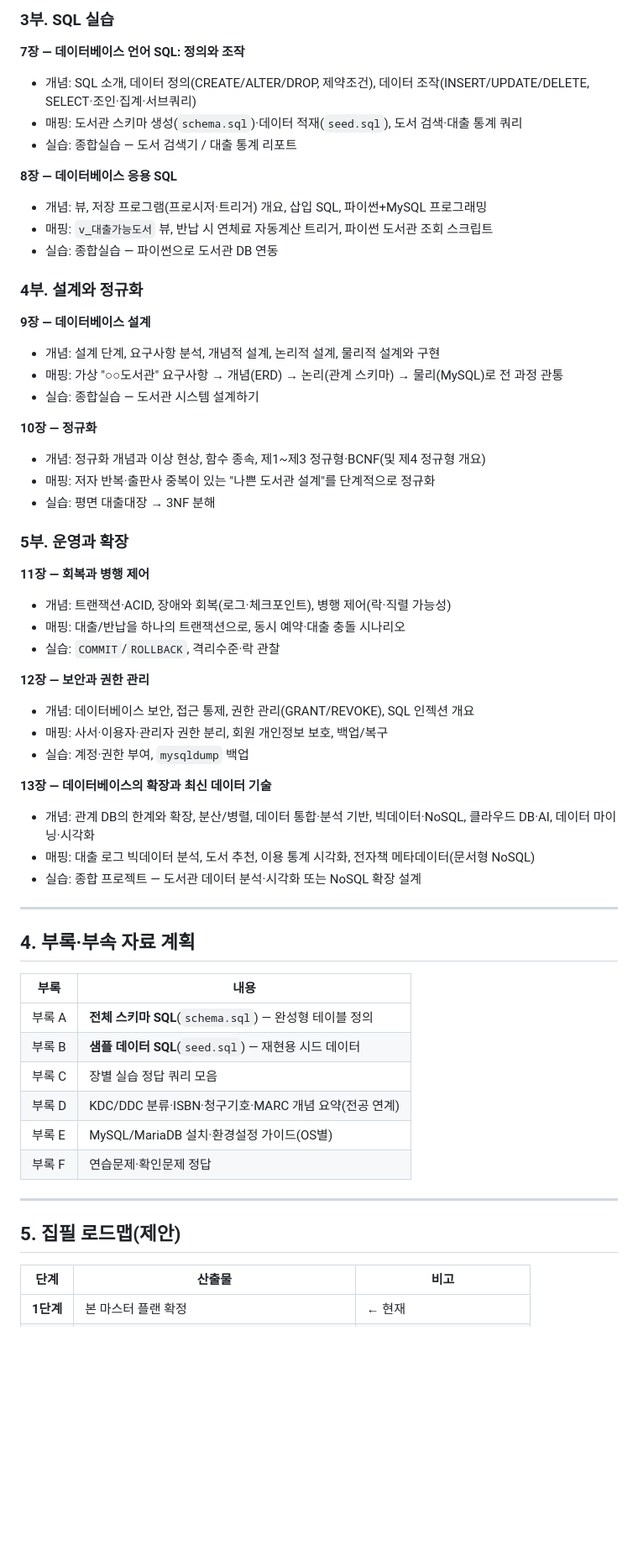
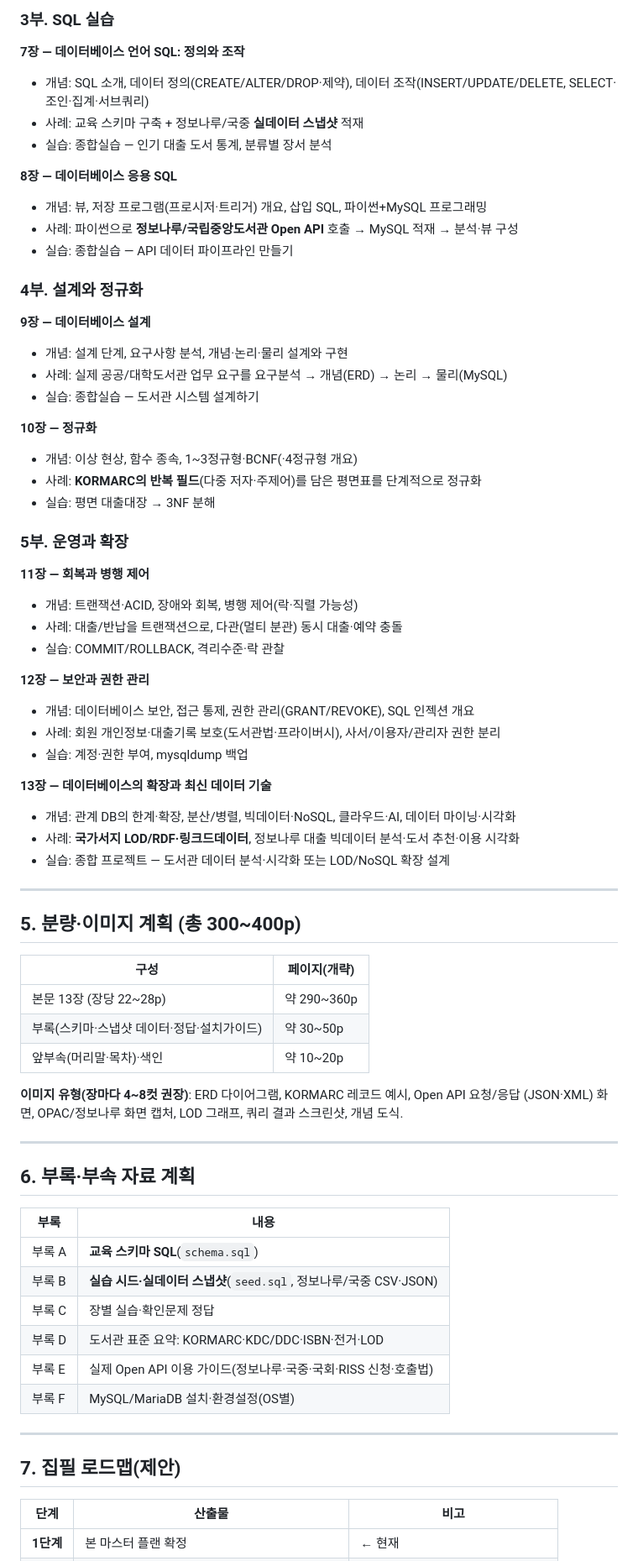
Before and after one commit to DULIS-1508/DB, a Markdown page: docs/집필계획.md, the part around one of its changes. Shown at 84% size. GitHub-like rendering; blank space fills up the shorter version.

```diff
--- a/docs/집필계획.md
+++ b/docs/집필계획.md
@@ -119,60 +128,73 @@ publisher 1───N book N───M author        (book_author)
 ### 3부. SQL 실습
 
 **7장 — 데이터베이스 언어 SQL: 정의와 조작**
-- 개념: SQL 소개, 데이터 정의(CREATE/ALTER/DROP, 제약조건), 데이터 조작(INSERT/UPDATE/DELETE, SELECT·조인·집계·서브쿼리)
-- 매핑: 도서관 스키마 생성(`schema.sql`)·데이터 적재(`seed.sql`), 도서 검색·대출 통계 쿼리
-- 실습: 종합실습 — 도서 검색기 / 대출 통계 리포트
+- 개념: SQL 소개, 데이터 정의(CREATE/ALTER/DROP·제약), 데이터 조작(INSERT/UPDATE/DELETE, SELECT·조인·집계·서브쿼리)
+- 사례: 교육 스키마 구축 + 정보나루/국중 **실데이터 스냅샷** 적재
+- 실습: 종합실습 — 인기 대출 도서 통계, 분류별 장서 분석
 
 **8장 — 데이터베이스 응용 SQL**
 - 개념: 뷰, 저장 프로그램(프로시저·트리거) 개요, 삽입 SQL, 파이썬+MySQL 프로그래밍
-- 매핑: `v_대출가능도서` 뷰, 반납 시 연체료 자동계산 트리거, 파이썬 도서관 조회 스크립트
-- 실습: 종합실습 — 파이썬으로 도서관 DB 연동
+- 사례: 파이썬으로 **정보나루/국립중앙도서관 Open API** 호출 → MySQL 적재 → 분석·뷰 구성
+- 실습: 종합실습 — API 데이터 파이프라인 만들기
 
 ### 4부. 설계와 정규화
 
 **9장 — 데이터베이스 설계**
-- 개념: 설계 단계, 요구사항 분석, 개념적 설계, 논리적 설계, 물리적 설계와 구현
-- 매핑: 가상 "○○도서관" 요구사항 → 개념(ERD) → 논리(관계 스키마) → 물리(MySQL)로 전 과정 관통
+- 개념: 설계 단계, 요구사항 분석, 개념·논리·물리 설계와 구현
+- 사례: 실제 공공/대학도서관 업무 요구를 요구분석 → 개념(ERD) → 논리 → 물리(MySQL)
 - 실습: 종합실습 — 도서관 시스템 설계하기
 
 **10장 — 정규화**
-- 개념: 정규화 개념과 이상 현상, 함수 종속, 제1~제3 정규형·BCNF(및 제4 정규형 개요)
-- 매핑: 저자 반복·출판사 중복이 있는 "나쁜 도서관 설계"를 단계적으로 정규화
+- 개념: 이상 현상, 함수 종속, 1~3정규형·BCNF(·4정규형 개요)
+- 사례: **KORMARC의 반복 필드**(다중 저자·주제어)를 담은 평면표를 단계적으로 정규화
 - 실습: 평면 대출대장 → 3NF 분해
 
 ### 5부. 운영과 확장
 
 **11장 — 회복과 병행 제어**
-- 개념: 트랜잭션·ACID, 장애와 회복(로그·체크포인트), 병행 제어(락·직렬 가능성)
-- 매핑: 대출/반납을 하나의 트랜잭션으로, 동시 예약·대출 충돌 시나리오
-- 실습: `COMMIT`/`ROLLBACK`, 격리수준·락 관찰
+- 개념: 트랜잭션·ACID, 장애와 회복, 병행 제어(락·직렬 가능성)
+- 사례: 대출/반납을 트랜잭션으로, 다관(멀티 분관) 동시 대출·예약 충돌
+- 실습: COMMIT/ROLLBACK, 격리수준·락 관찰
 
 **12장 — 보안과 권한 관리**
 - 개념: 데이터베이스 보안, 접근 통제, 권한 관리(GRANT/REVOKE), SQL 인젝션 개요
-- 매핑: 사서·이용자·관리자 권한 분리, 회원 개인정보 보호, 백업/복구
-- 실습: 계정·권한 부여, `mysqldump` 백업
+- 사례: 회원 개인정보·대출기록 보호(도서관법·프라이버시), 사서/이용자/관리자 권한 분리
+- 실습: 계정·권한 부여, mysqldump 백업
 
 **13장 — 데이터베이스의 확장과 최신 데이터 기술**
-- 개념: 관계 DB의 한계와 확장, 분산/병렬, 데이터 통합·분석 기반, 빅데이터·NoSQL, 클라우드 DB·AI, 데이터 마이닝·시각화
-- 매핑: 대출 로그 빅데이터 분석, 도서 추천, 이용 통계 시각화, 전자책 메타데이터(문서형 NoSQL)
-- 실습: 종합 프로젝트 — 도서관 데이터 분석·시각화 또는 NoSQL 확장 설계
+- 개념: 관계 DB의 한계·확장, 분산/병렬, 빅데이터·NoSQL, 클라우드·AI, 데이터 마이닝·시각화
+- 사례: **국가서지 LOD/RDF·링크드데이터**, 정보나루 대출 빅데이터 분석·도서 추천·이용 시각화
+- 실습: 종합 프로젝트 — 도서관 데이터 분석·시각화 또는 LOD/NoSQL 확장 설계
 
 ---
 
-## 4. 부록·부속 자료 계획
+## 5. 분량·이미지 계획 (총 300~400p)
+
+| 구성 | 페이지(개략) |
+|---|---|
+| 본문 13장 (장당 22~28p) | 약 290~360p |
+| 부록(스키마·스냅샷 데이터·정답·설치가이드) | 약 30~50p |
+| 앞부속(머리말·목차)·색인 | 약 10~20p |
+
+**이미지 유형(장마다 4~8컷 권장)**: ERD 다이어그램, KORMARC 레코드 예시, Open API 요청/응답
+(JSON·XML) 화면, OPAC/정보나루 화면 캡처, LOD 그래프, 쿼리 결과 스크린샷, 개념 도식.
+
+---
+
+## 6. 부록·부속 자료 계획
 
 | 부록 | 내용 |
 |---|---|
-| 부록 A | **전체 스키마 SQL**(`schema.sql`) — 완성형 테이블 정의 |
-| 부록 B | **샘플 데이터 SQL**(`seed.sql`) — 재현용 시드 데이터 |
-| 부록 C | 장별 실습 정답 쿼리 모음 |
-| 부록 D | KDC/DDC 분류·ISBN·청구기호·MARC 개념 요약(전공 연계) |
-| 부록 E | MySQL/MariaDB 설치·환경설정 가이드(OS별) |
-| 부록 F | 연습문제·확인문제 정답 |
+| 부록 A | **교육 스키마 SQL**(`schema.sql`) |
+| 부록 B | **실습 시드·실데이터 스냅샷**(`seed.sql`, 정보나루/국중 CSV·JSON) |
+| 부록 C | 장별 실습·확인문제 정답 |
+| 부록 D | 도서관 표준 요약: KORMARC·KDC/DDC·ISBN·전거·LOD |
+| 부록 E | 실제 Open API 이용 가이드(정보나루·국중·국회·RISS 신청·호출법) |
+| 부록 F | MySQL/MariaDB 설치·환경설정(OS별) |
 
 ---
 
-## 5. 집필 로드맵(제안)
+## 7. 집필 로드맵(제안)
 
 | 단계 | 산출물 | 비고 |
 |---|---|---|
```
Also changed, not shown: other parts of docs/집필계획.md (+99 -90 lines).
